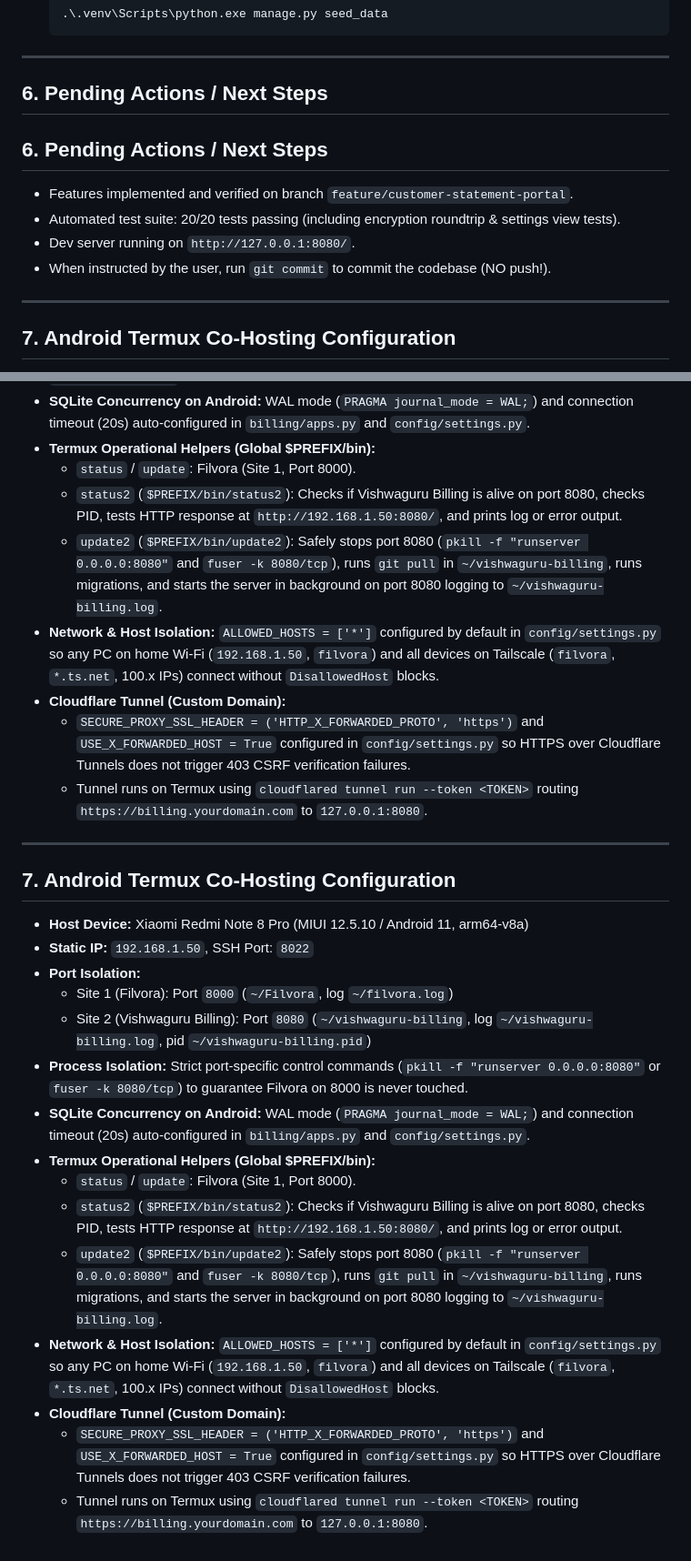
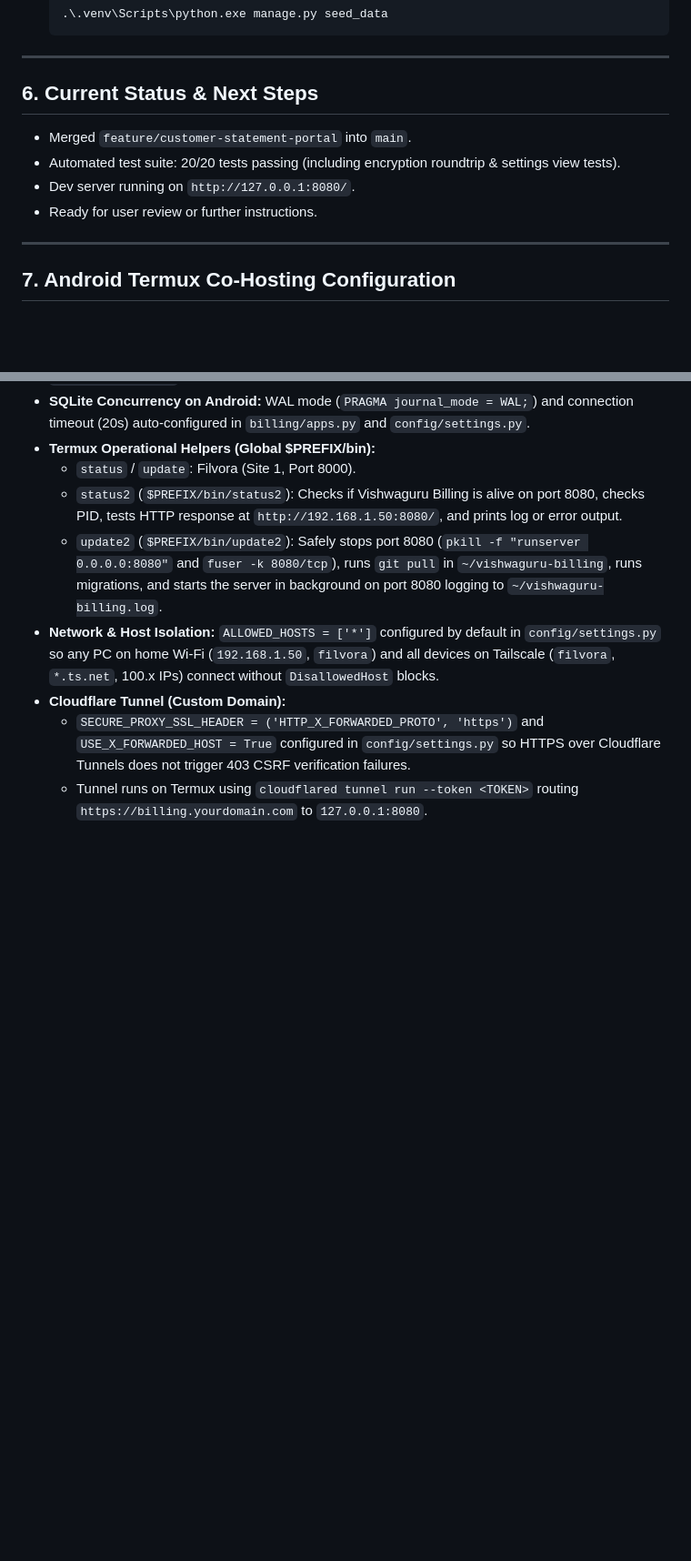
Before and after one commit to omtiwari17/vishwaguru-billing, a Markdown page: GEMINI.md, 2 parts joined by grey strips. Shown at 91% size. Drawn GitHub-style; blank space fills up the shorter version.

```diff
--- a/GEMINI.md
+++ b/GEMINI.md
@@ -174,12 +145,11 @@
 
 ---
 
-## 6. Pending Actions / Next Steps
-## 6. Pending Actions / Next Steps
-* Features implemented and verified on branch `feature/customer-statement-portal`.
+## 6. Current Status & Next Steps
+* Merged `feature/customer-statement-portal` into `main`.
 * Automated test suite: 20/20 tests passing (including encryption roundtrip & settings view tests).
 * Dev server running on `http://127.0.0.1:8080/`.
-* When instructed by the user, run `git commit` to commit the codebase (NO push!).
+* Ready for user review or further instructions.
 
 ---
 
@@ -199,24 +169,3 @@
 * **Cloudflare Tunnel (Custom Domain):**
   - `SECURE_PROXY_SSL_HEADER = ('HTTP_X_FORWARDED_PROTO', 'https')` and `USE_X_FORWARDED_HOST = True` configured in `config/settings.py` so HTTPS over Cloudflare Tunnels does not trigger 403 CSRF verification failures.
   - Tunnel runs on Termux using `cloudflared tunnel run --token <TOKEN>` routing `https://billing.yourdomain.com` to `127.0.0.1:8080`.
-
-
-
----
-
-## 7. Android Termux Co-Hosting Configuration
-* **Host Device:** Xiaomi Redmi Note 8 Pro (MIUI 12.5.10 / Android 11, arm64-v8a)
-* **Static IP:** `192.168.1.50`, SSH Port: `8022`
-* **Port Isolation:**
-  - Site 1 (Filvora): Port `8000` (`~/Filvora`, log `~/filvora.log`)
-  - Site 2 (Vishwaguru Billing): Port `8080` (`~/vishwaguru-billing`, log `~/vishwaguru-billing.log`, pid `~/vishwaguru-billing.pid`)
-* **Process Isolation:** Strict port-specific control commands (`pkill -f "runserver 0.0.0.0:8080"` or `fuser -k 8080/tcp`) to guarantee Filvora on 8000 is never touched.
-* **SQLite Concurrency on Android:** WAL mode (`PRAGMA journal_mode = WAL;`) and connection timeout (20s) auto-configured in `billing/apps.py` and `config/settings.py`.
-* **Termux Operational Helpers (Global $PREFIX/bin):**
-  - `status` / `update`: Filvora (Site 1, Port 8000).
-  - `status2` (`$PREFIX/bin/status2`): Checks if Vishwaguru Billing is alive on port 8080, checks PID, tests HTTP response at `http://192.168.1.50:8080/`, and prints log or error output.
-  - `update2` (`$PREFIX/bin/update2`): Safely stops port 8080 (`pkill -f "runserver 0.0.0.0:8080"` and `fuser -k 8080/tcp`), runs `git pull` in `~/vishwaguru-billing`, runs migrations, and starts the server in background on port 8080 logging to `~/vishwaguru-billing.log`.
-* **Network & Host Isolation:** `ALLOWED_HOSTS = ['*']` configured by default in `config/settings.py` so any PC on home Wi-Fi (`192.168.1.50`, `filvora`) and all devices on Tailscale (`filvora`, `*.ts.net`, 100.x IPs) connect without `DisallowedHost` blocks.
-* **Cloudflare Tunnel (Custom Domain):**
-  - `SECURE_PROXY_SSL_HEADER = ('HTTP_X_FORWARDED_PROTO', 'https')` and `USE_X_FORWARDED_HOST = True` configured in `config/settings.py` so HTTPS over Cloudflare Tunnels does not trigger 403 CSRF verification failures.
-  - Tunnel runs on Termux using `cloudflared tunnel run --token <TOKEN>` routing `https://billing.yourdomain.com` to `127.0.0.1:8080`.
```
Also changed, not shown: other parts of GEMINI.md (+4 -33 lines).
